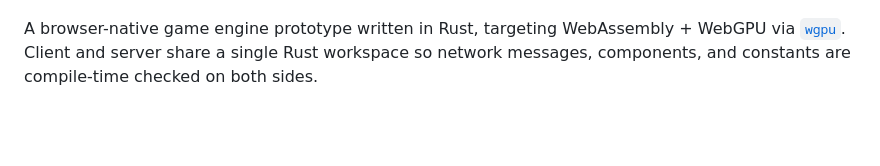
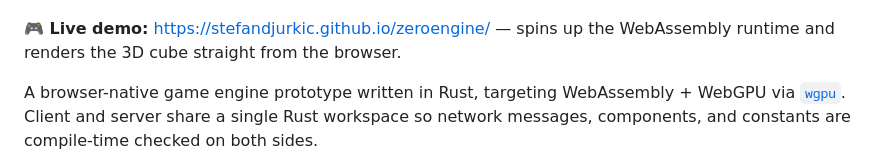
Before and after one commit to StefanDjurkic/zeroengine, a Markdown page: README.md, the part around one of its changes. Drawn GitHub-style; blank space fills up the shorter version.

Commit message:
docs(readme): add live demo link + deploy badge

```diff
--- a/README.md
+++ b/README.md
@@ -4,4 +5,6 @@
 [![License: MIT](https://img.shields.io/badge/license-MIT-blue.svg)](LICENSE)
+
+**🎮 Live demo:** https://stefandjurkic.github.io/zeroengine/ — spins up the WebAssembly runtime and renders the 3D cube straight from the browser.
 
 A browser-native game engine prototype written in Rust, targeting WebAssembly + WebGPU via [`wgpu`](https://github.com/gfx-rs/wgpu). Client and server share a single Rust workspace so network messages, components, and constants are compile-time checked on both sides.
 
```
Also changed, not shown: other parts of README.md (+1 -0 lines).
